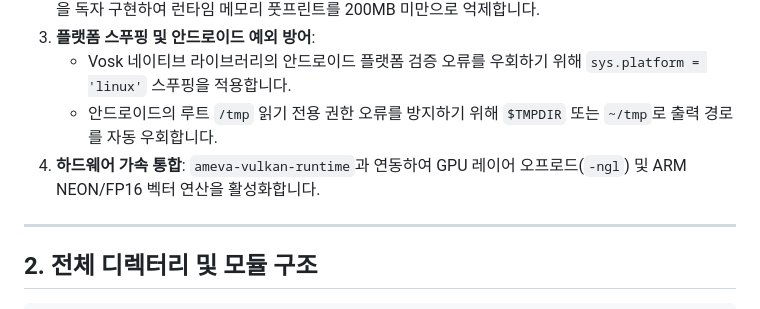
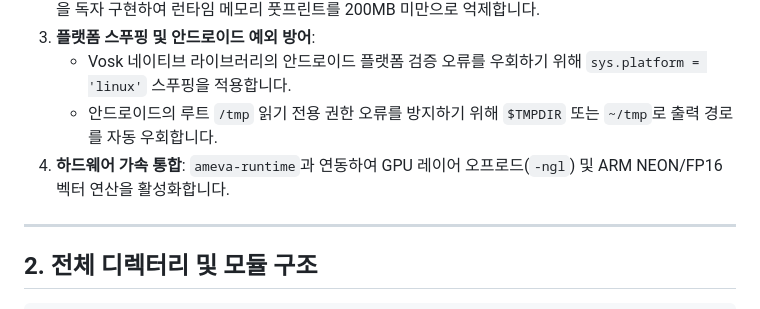
Before and after one commit to uno-km/termux-stt, a Markdown page: TERMUX_STT_FULL_CODE_GUIDE.md, the part around one of its changes. Drawn GitHub-style.

Commit message:
docs(stt): update ameva-runtime v2.0.1 references in code guide

```diff
--- a/TERMUX_STT_FULL_CODE_GUIDE.md
+++ b/TERMUX_STT_FULL_CODE_GUIDE.md
@@ -51,7 +51,7 @@
 3. **플랫폼 스푸핑 및 안드로이드 예외 방어**:
    - Vosk 네이티브 라이브러리의 안드로이드 플랫폼 검증 오류를 우회하기 위해 `sys.platform = 'linux'` 스푸핑을 적용합니다.
    - 안드로이드의 루트 `/tmp` 읽기 전용 권한 오류를 방지하기 위해 `$TMPDIR` 또는 `~/tmp`로 출력 경로를 자동 우회합니다.
-4. **하드웨어 가속 통합**: `ameva-vulkan-runtime`과 연동하여 GPU 레이어 오프로드(`-ngl`) 및 ARM NEON/FP16 벡터 연산을 활성화합니다.
+4. **하드웨어 가속 통합**: `ameva-runtime`과 연동하여 GPU 레이어 오프로드(`-ngl`) 및 ARM NEON/FP16 벡터 연산을 활성화합니다.
 
 ---
 
```
Also changed, not shown: other parts of TERMUX_STT_FULL_CODE_GUIDE.md (+1 -1 lines).
